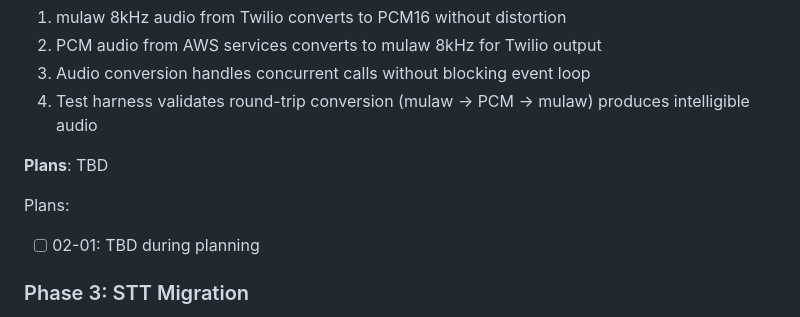
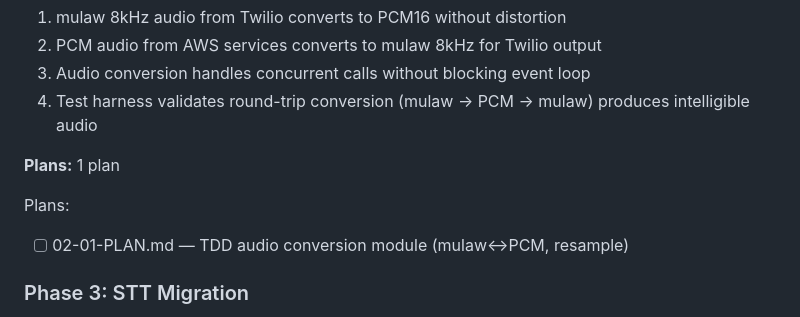
Before and after one commit to b00y0h/barberbot, a Markdown page: .planning/ROADMAP.md, the part around the change. Rendered like a GitHub page.

Commit message:
docs(02): create phase plan
Phase 02: Audio Pipeline Foundation
- 1 plan in 1 wave
- TDD approach for audio conversion module
- Ready for execution

```diff
--- a/.planning/ROADMAP.md
+++ b/.planning/ROADMAP.md
@@ -52,10 +52,10 @@ Plans:
   3. Audio conversion handles concurrent calls without blocking event loop
   4. Test harness validates round-trip conversion (mulaw → PCM → mulaw) produces intelligible audio
 
-**Plans**: TBD
+**Plans:** 1 plan
 
 Plans:
-- [ ] 02-01: TBD during planning
+- [ ] 02-01-PLAN.md — TDD audio conversion module (mulaw↔PCM, resample)
 
 ### Phase 3: STT Migration
 **Goal**: Real-time speech transcription via AWS Transcribe Streaming with EventEmitter interface preserved
```
Also changed, not shown: 1 other file.
